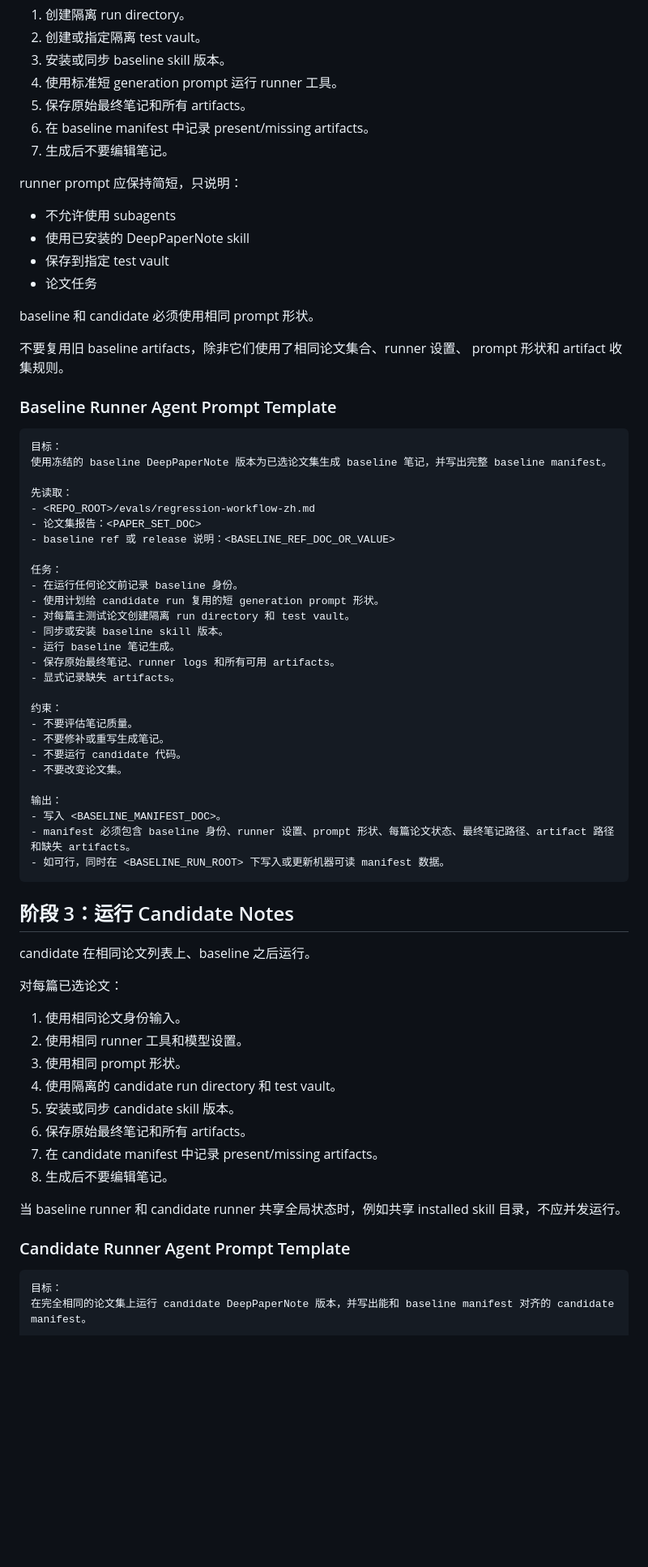
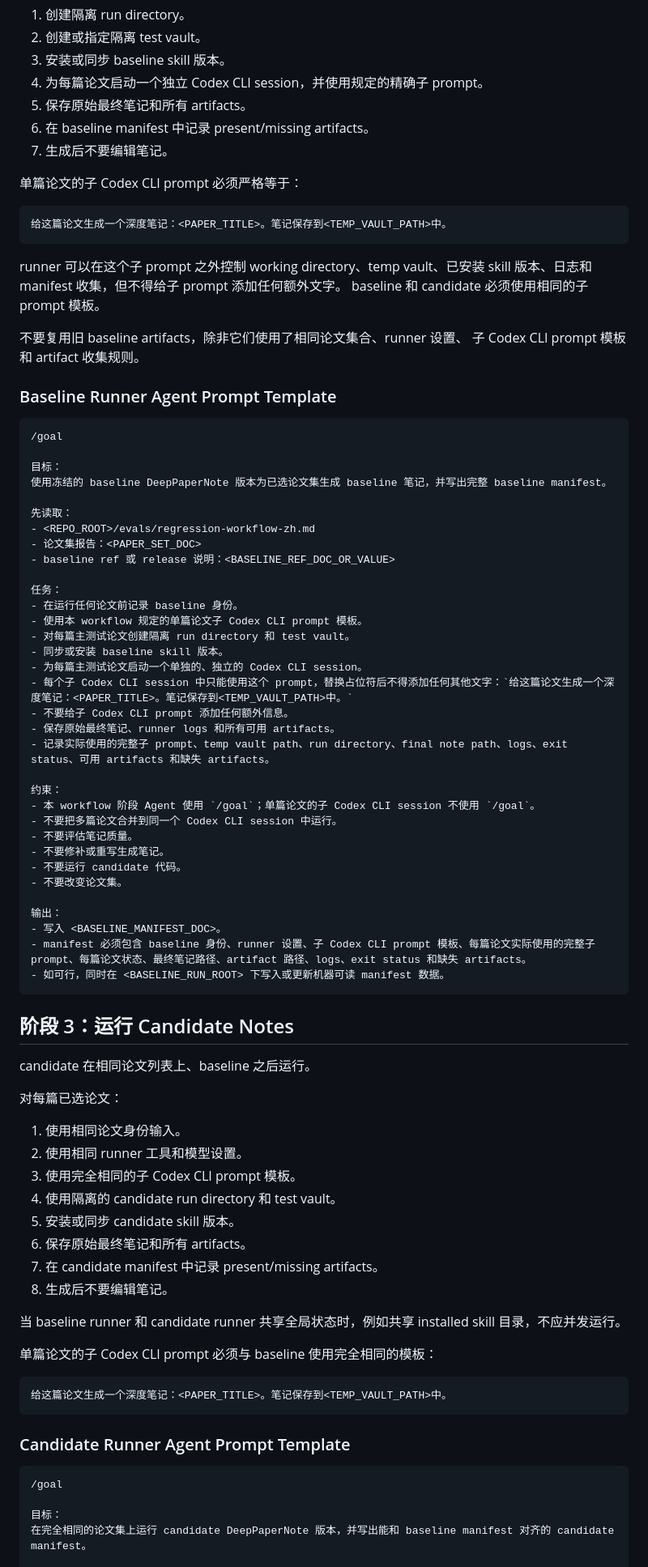
Before and after one commit to 917Dhj/DeepPaperNote, a Markdown page: evals/regression-workflow-zh.md, the part around one of its changes. Shown at 81% size. Drawn GitHub-style; blank space fills up the shorter version.

Commit message:
Clarify regression workflow child prompt templates

````diff
--- a/evals/regression-workflow-zh.md
+++ b/evals/regression-workflow-zh.md
@@ -168,26 +188,29 @@ Baseline Runner 负责 baseline manifest。生成笔记前，它必须记录：
 1. 创建隔离 run directory。
 2. 创建或指定隔离 test vault。
 3. 安装或同步 baseline skill 版本。
-4. 使用标准短 generation prompt 运行 runner 工具。
+4. 为每篇论文启动一个独立 Codex CLI session，并使用规定的精确子 prompt。
 5. 保存原始最终笔记和所有 artifacts。
 6. 在 baseline manifest 中记录 present/missing artifacts。
 7. 生成后不要编辑笔记。
 
-runner prompt 应保持简短，只说明：
+单篇论文的子 Codex CLI prompt 必须严格等于：
 
-- 不允许使用 subagents
-- 使用已安装的 DeepPaperNote skill
-- 保存到指定 test vault
-- 论文任务
+```text
+给这篇论文生成一个深度笔记：<PAPER_TITLE>。笔记保存到<TEMP_VAULT_PATH>中。
+```
 
-baseline 和 candidate 必须使用相同 prompt 形状。
+runner 可以在这个子 prompt 之外控制 working directory、temp vault、已安装
+skill 版本、日志和 manifest 收集，但不得给子 prompt 添加任何额外文字。
+baseline 和 candidate 必须使用相同的子 prompt 模板。
 
 不要复用旧 baseline artifacts，除非它们使用了相同论文集合、runner 设置、
-prompt 形状和 artifact 收集规则。
+子 Codex CLI prompt 模板和 artifact 收集规则。
 
 ### Baseline Runner Agent Prompt Template
 
 ```text
+/goal
+
 目标：
 使用冻结的 baseline DeepPaperNote 版本为已选论文集生成 baseline 笔记，并写出完整 baseline manifest。
 
@@ -198,14 +221,18 @@ prompt 形状和 artifact 收集规则。
 
 任务：
 - 在运行任何论文前记录 baseline 身份。
-- 使用计划给 candidate run 复用的短 generation prompt 形状。
+- 使用本 workflow 规定的单篇论文子 Codex CLI prompt 模板。
 - 对每篇主测试论文创建隔离 run directory 和 test vault。
 - 同步或安装 baseline skill 版本。
-- 运行 baseline 笔记生成。
+- 为每篇主测试论文启动一个单独的、独立的 Codex CLI session。
+- 每个子 Codex CLI session 中只能使用这个 prompt，替换占位符后不得添加任何其他文字：`给这篇论文生成一个深度笔记：<PAPER_TITLE>。笔记保存到<TEMP_VAULT_PATH>中。`
+- 不要给子 Codex CLI prompt 添加任何额外信息。
 - 保存原始最终笔记、runner logs 和所有可用 artifacts。
-- 显式记录缺失 artifacts。
+- 记录实际使用的完整子 prompt、temp vault path、run directory、final note path、logs、exit status、可用 artifacts 和缺失 artifacts。
 
 约束：
+- 本 workflow 阶段 Agent 使用 `/goal`；单篇论文的子 Codex CLI session 不使用 `/goal`。
+- 不要把多篇论文合并到同一个 Codex CLI session 中运行。
 - 不要评估笔记质量。
 - 不要修补或重写生成笔记。
 - 不要运行 candidate 代码。
@@ -213,7 +240,7 @@ prompt 形状和 artifact 收集规则。
 
 输出：
 - 写入 <BASELINE_MANIFEST_DOC>。
-- manifest 必须包含 baseline 身份、runner 设置、prompt 形状、每篇论文状态、最终笔记路径、artifact 路径和缺失 artifacts。
+- manifest 必须包含 baseline 身份、runner 设置、子 Codex CLI prompt 模板、每篇论文实际使用的完整子 prompt、每篇论文状态、最终笔记路径、artifact 路径、logs、exit status 和缺失 artifacts。
 - 如可行，同时在 <BASELINE_RUN_ROOT> 下写入或更新机器可读 manifest 数据。
 ```
 
@@ -225,7 +252,7 @@ candidate 在相同论文列表上、baseline 之后运行。
 
 1. 使用相同论文身份输入。
 2. 使用相同 runner 工具和模型设置。
-3. 使用相同 prompt 形状。
+3. 使用完全相同的子 Codex CLI prompt 模板。
 4. 使用隔离的 candidate run directory 和 test vault。
 5. 安装或同步 candidate skill 版本。
 6. 保存原始最终笔记和所有 artifacts。
@@ -235,9 +262,17 @@ candidate 在相同论文列表上、baseline 之后运行。
 当 baseline runner 和 candidate runner 共享全局状态时，例如共享 installed
 skill 目录，不应并发运行。
 
+单篇论文的子 Codex CLI prompt 必须与 baseline 使用完全相同的模板：
+
+```text
+给这篇论文生成一个深度笔记：<PAPER_TITLE>。笔记保存到<TEMP_VAULT_PATH>中。
+```
+
 ### Candidate Runner Agent Prompt Template
 
 ```text
+/goal
+
 目标：
 在完全相同的论文集上运行 candidate DeepPaperNote 版本，并写出能和 baseline manifest 对齐的 candidate manifest。
 
````
Also changed, not shown: other parts of evals/regression-workflow-zh.md (+35 -5 lines), evals/regression-workflow.md (+67 -18 lines).
